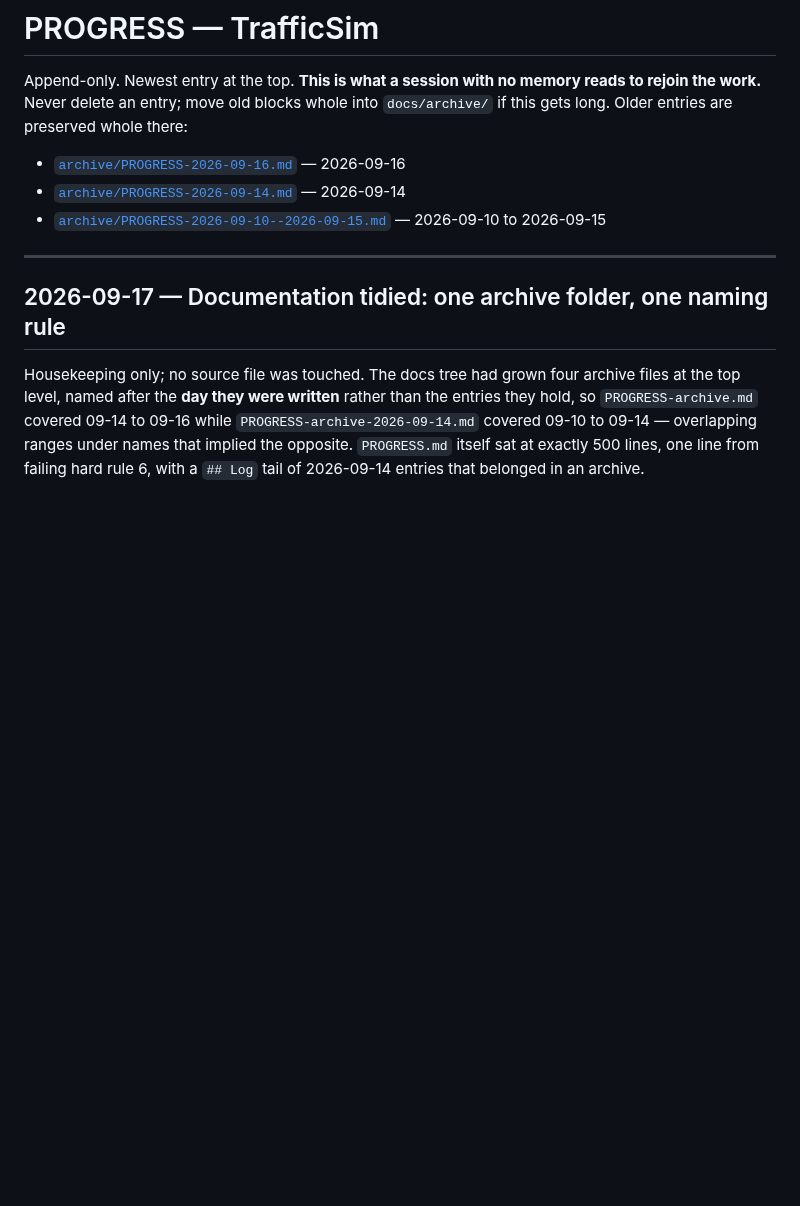
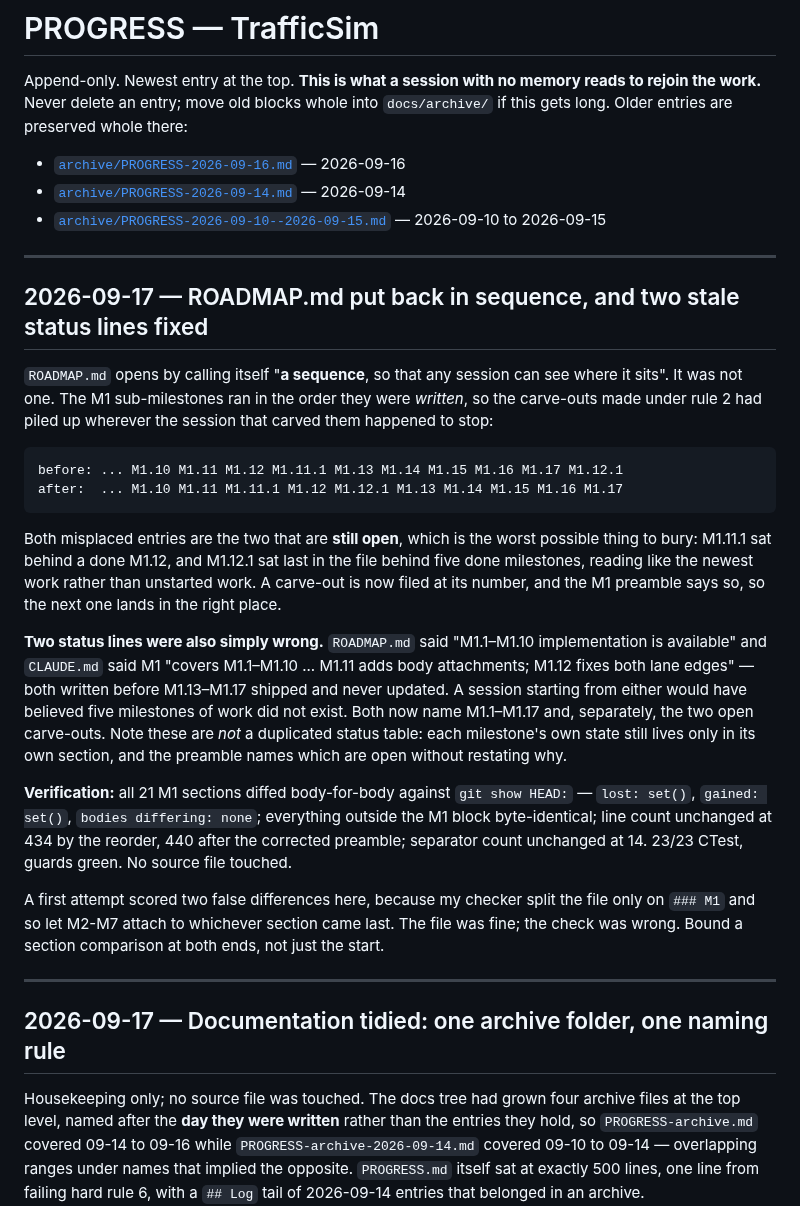
Before and after one commit to Warissakorn/trafficsim, a Markdown page: docs/PROGRESS.md, the part around the change. Rendered like a GitHub page; blank space fills up the shorter version.

````diff
--- a/docs/PROGRESS.md
+++ b/docs/PROGRESS.md
@@ -7,6 +7,41 @@ long. Older entries are preserved whole there:
 - [`archive/PROGRESS-2026-09-16.md`](archive/PROGRESS-2026-09-16.md) — 2026-09-16
 - [`archive/PROGRESS-2026-09-14.md`](archive/PROGRESS-2026-09-14.md) — 2026-09-14
 - [`archive/PROGRESS-2026-09-10--2026-09-15.md`](archive/PROGRESS-2026-09-10--2026-09-15.md) — 2026-09-10 to 2026-09-15
+
+---
+
+## 2026-09-17 — ROADMAP.md put back in sequence, and two stale status lines fixed
+
+`ROADMAP.md` opens by calling itself "**a sequence**, so that any session can see where it sits".
+It was not one. The M1 sub-milestones ran in the order they were *written*, so the carve-outs
+made under rule 2 had piled up wherever the session that carved them happened to stop:
+
+```
+before: ... M1.10 M1.11 M1.12 M1.11.1 M1.13 M1.14 M1.15 M1.16 M1.17 M1.12.1
+after:  ... M1.10 M1.11 M1.11.1 M1.12 M1.12.1 M1.13 M1.14 M1.15 M1.16 M1.17
+```
+
+Both misplaced entries are the two that are **still open**, which is the worst possible thing to
+bury: M1.11.1 sat behind a done M1.12, and M1.12.1 sat last in the file behind five done
+milestones, reading like the newest work rather than unstarted work. A carve-out is now filed at
+its number, and the M1 preamble says so, so the next one lands in the right place.
+
+**Two status lines were also simply wrong.** `ROADMAP.md` said "M1.1–M1.10 implementation is
+available" and `CLAUDE.md` said M1 "covers M1.1–M1.10 ... M1.11 adds body attachments; M1.12
+fixes both lane edges" — both written before M1.13–M1.17 shipped and never updated. A session
+starting from either would have believed five milestones of work did not exist. Both now name
+M1.1–M1.17 and, separately, the two open carve-outs. Note these are *not* a duplicated status
+table: each milestone's own state still lives only in its own section, and the preamble names
+which are open without restating why.
+
+**Verification:** all 21 M1 sections diffed body-for-body against `git show HEAD:` —
+`lost: set()`, `gained: set()`, `bodies differing: none`; everything outside the M1 block
+byte-identical; line count unchanged at 434 by the reorder, 440 after the corrected preamble;
+separator count unchanged at 14. 23/23 CTest, guards green. No source file touched.
+
+A first attempt scored two false differences here, because my checker split the file only on
+`### M1` and so let M2-M7 attach to whichever section came last. The file was fine; the check
+was wrong. Bound a section comparison at both ends, not just the start.
 
 ---
 
````
Also changed, not shown: CLAUDE.md (+6 -4 lines), docs/ROADMAP.md (+35 -29 lines).
